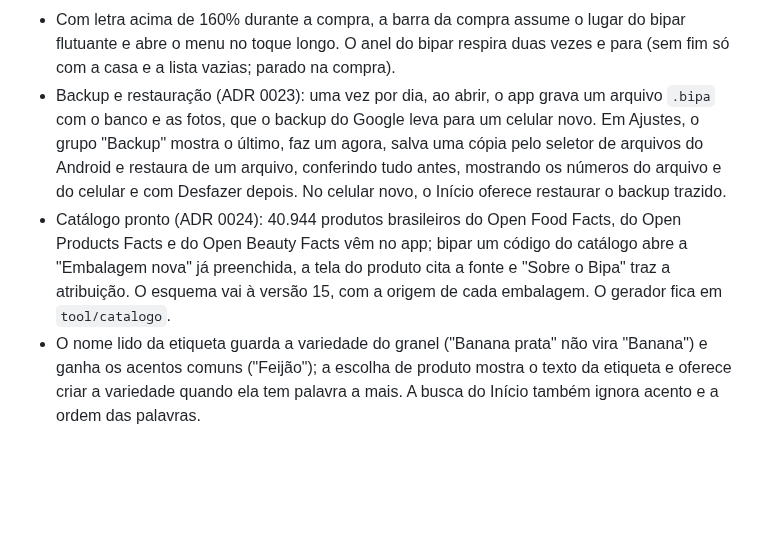
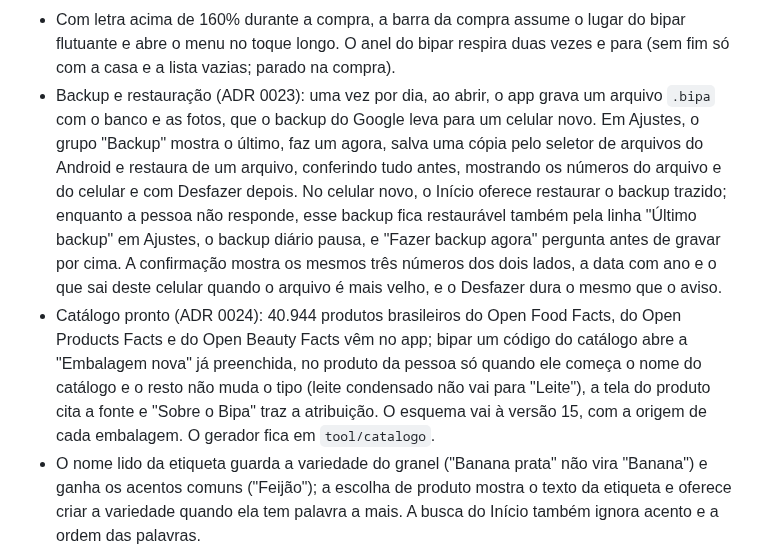
Before and after one commit to l0rran/bipa, a Markdown page: CHANGELOG.md, the part around the change. Drawn GitHub-style; blank space fills up the shorter version.

```diff
--- a/CHANGELOG.md
+++ b/CHANGELOG.md
@@ -92,8 +92,8 @@ Todas as mudanças relevantes do projeto. O formato segue o [Keep a Changelog](h
 - Os avisos pausam enquanto o dedo está sobre eles, ficam 10 s em ações grandes ("Tirar comprados", "Terminar compra", mover e apagar embalagem), seguem o "Tempo para agir" do Android, aparecem por cima das folhas e, com TalkBack, esperam a pessoa também na câmera de casa; com "Remover animações", a linha do tempo some.
 - O aviso da câmera de casa com local usa duas linhas (o nome em cima, "1 na Despensa ▾" embaixo), e a folha "Arrumar o que entrou" lista só o que ninguém conferiu no aviso, sem mínimo de itens.
 - Com letra acima de 160% durante a compra, a barra da compra assume o lugar do bipar flutuante e abre o menu no toque longo. O anel do bipar respira duas vezes e para (sem fim só com a casa e a lista vazias; parado na compra).
-- Backup e restauração (ADR 0023): uma vez por dia, ao abrir, o app grava um arquivo `.bipa` com o banco e as fotos, que o backup do Google leva para um celular novo. Em Ajustes, o grupo "Backup" mostra o último, faz um agora, salva uma cópia pelo seletor de arquivos do Android e restaura de um arquivo, conferindo tudo antes, mostrando os números do arquivo e do celular e com Desfazer depois. No celular novo, o Início oferece restaurar o backup trazido.
-- Catálogo pronto (ADR 0024): 40.944 produtos brasileiros do Open Food Facts, do Open Products Facts e do Open Beauty Facts vêm no app; bipar um código do catálogo abre a "Embalagem nova" já preenchida, a tela do produto cita a fonte e "Sobre o Bipa" traz a atribuição. O esquema vai à versão 15, com a origem de cada embalagem. O gerador fica em `tool/catalogo`.
+- Backup e restauração (ADR 0023): uma vez por dia, ao abrir, o app grava um arquivo `.bipa` com o banco e as fotos, que o backup do Google leva para um celular novo. Em Ajustes, o grupo "Backup" mostra o último, faz um agora, salva uma cópia pelo seletor de arquivos do Android e restaura de um arquivo, conferindo tudo antes, mostrando os números do arquivo e do celular e com Desfazer depois. No celular novo, o Início oferece restaurar o backup trazido; enquanto a pessoa não responde, esse backup fica restaurável também pela linha "Último backup" em Ajustes, o backup diário pausa, e "Fazer backup agora" pergunta antes de gravar por cima. A confirmação mostra os mesmos três números dos dois lados, a data com ano e o que sai deste celular quando o arquivo é mais velho, e o Desfazer dura o mesmo que o aviso.
+- Catálogo pronto (ADR 0024): 40.944 produtos brasileiros do Open Food Facts, do Open Products Facts e do Open Beauty Facts vêm no app; bipar um código do catálogo abre a "Embalagem nova" já preenchida, no produto da pessoa só quando ele começa o nome do catálogo e o resto não muda o tipo (leite condensado não vai para "Leite"), a tela do produto cita a fonte e "Sobre o Bipa" traz a atribuição. O esquema vai à versão 15, com a origem de cada embalagem. O gerador fica em `tool/catalogo`.
 - O nome lido da etiqueta guarda a variedade do granel ("Banana prata" não vira "Banana") e ganha os acentos comuns ("Feijão"); a escolha de produto mostra o texto da etiqueta e oferece criar a variedade quando ela tem palavra a mais. A busca do Início também ignora acento e a ordem das palavras.
 - Tela de Ajustes, pela engrenagem do Início, com o interruptor do relatório de falhas e a versão; numa abertura do app depois da primeira compra terminada, o Início pergunta uma vez, abaixo de "Acabando", se a pessoa quer mandar relatórios de falha, dizendo o que vai e com link para os Ajustes (só em builds com o Sentry configurado).
 - Os erros de regra de negócio (preço zerado, código repetido, código da balança...) vêm dos textos do app, e não mais escritos no código.
```
Also changed, not shown: docs/estado.md (+4 -2 lines), docs/roadmap.md (+4 -3 lines).
